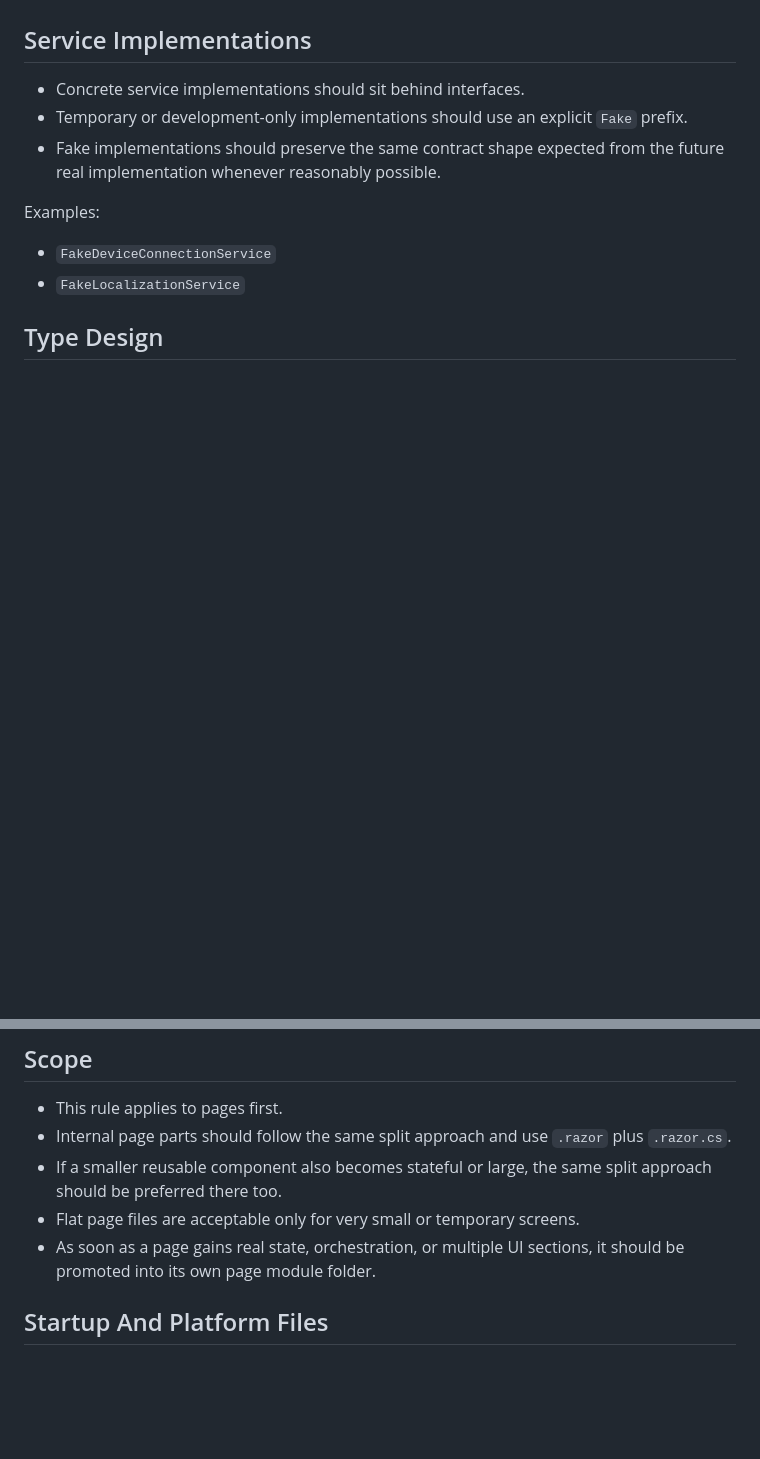
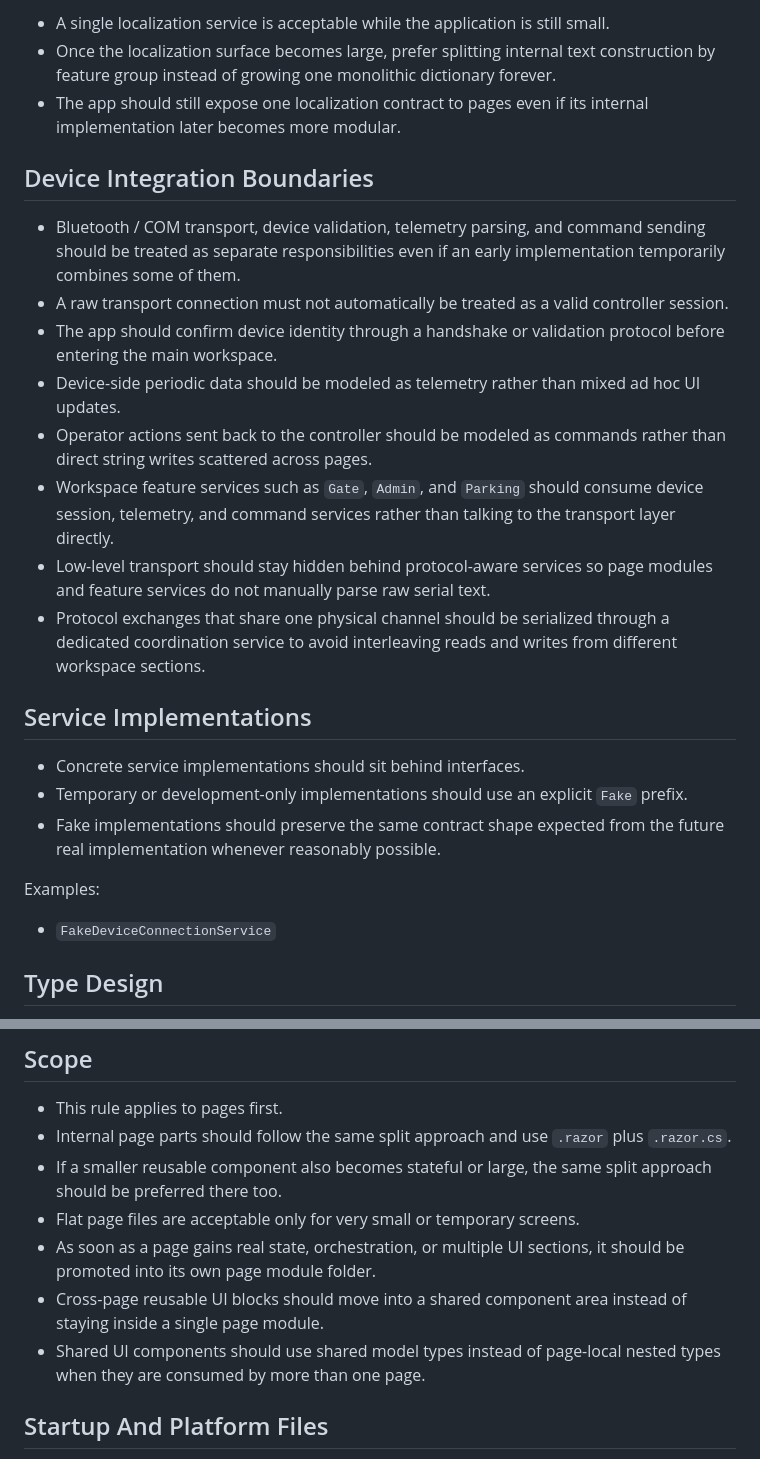
Before and after one commit to KivaBall/SmartParkingSystem, a Markdown page: docs/ARCHITECTURE_GUIDELINES.md, 2 parts joined by grey strips. GitHub-like rendering; blank space fills up the shorter version.

```diff
--- a/docs/ARCHITECTURE_GUIDELINES.md
+++ b/docs/ARCHITECTURE_GUIDELINES.md
@@ -80,3 +138,17 @@ Pages should consume service contracts through dependency injection instead of d
+- A single localization service is acceptable while the application is still small.
+- Once the localization surface becomes large, prefer splitting internal text construction by feature group instead of growing one monolithic dictionary forever.
+- The app should still expose one localization contract to pages even if its internal implementation later becomes more modular.
+
+## Device Integration Boundaries
+
+- Bluetooth / COM transport, device validation, telemetry parsing, and command sending should be treated as separate responsibilities even if an early implementation temporarily combines some of them.
+- A raw transport connection must not automatically be treated as a valid controller session.
+- The app should confirm device identity through a handshake or validation protocol before entering the main workspace.
+- Device-side periodic data should be modeled as telemetry rather than mixed ad hoc UI updates.
+- Operator actions sent back to the controller should be modeled as commands rather than direct string writes scattered across pages.
+- Workspace feature services such as `Gate`, `Admin`, and `Parking` should consume device session, telemetry, and command services rather than talking to the transport layer directly.
+- Low-level transport should stay hidden behind protocol-aware services so page modules and feature services do not manually parse raw serial text.
+- Protocol exchanges that share one physical channel should be serialized through a dedicated coordination service to avoid interleaving reads and writes from different workspace sections.
 
 ## Service Implementations
 
@@ -87,7 +159,6 @@ Pages should consume service contracts through dependency injection instead of d
 Examples:
 
 - `FakeDeviceConnectionService`
-- `FakeLocalizationService`
 
 ## Type Design
 
@@ -104,6 +175,8 @@ Examples:
 - If a smaller reusable component also becomes stateful or large, the same split approach should be preferred there too.
 - Flat page files are acceptable only for very small or temporary screens.
 - As soon as a page gains real state, orchestration, or multiple UI sections, it should be promoted into its own page module folder.
+- Cross-page reusable UI blocks should move into a shared component area instead of staying inside a single page module.
+- Shared UI components should use shared model types instead of page-local nested types when they are consumed by more than one page.
 
 ## Startup And Platform Files
 
```
Also changed, not shown: other parts of docs/ARCHITECTURE_GUIDELINES.md (+63 -5 lines), docs/TAILWIND_WHITELIST.md (+2 -0 lines).
